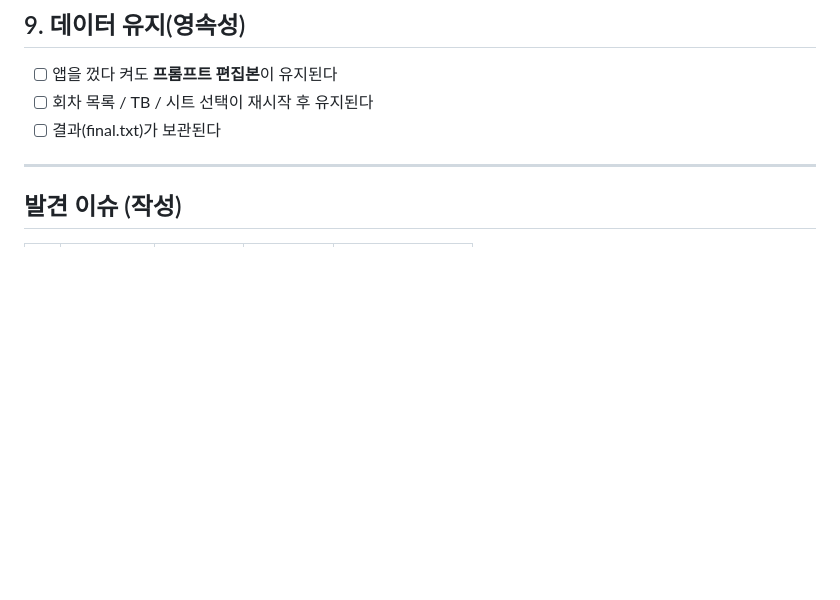
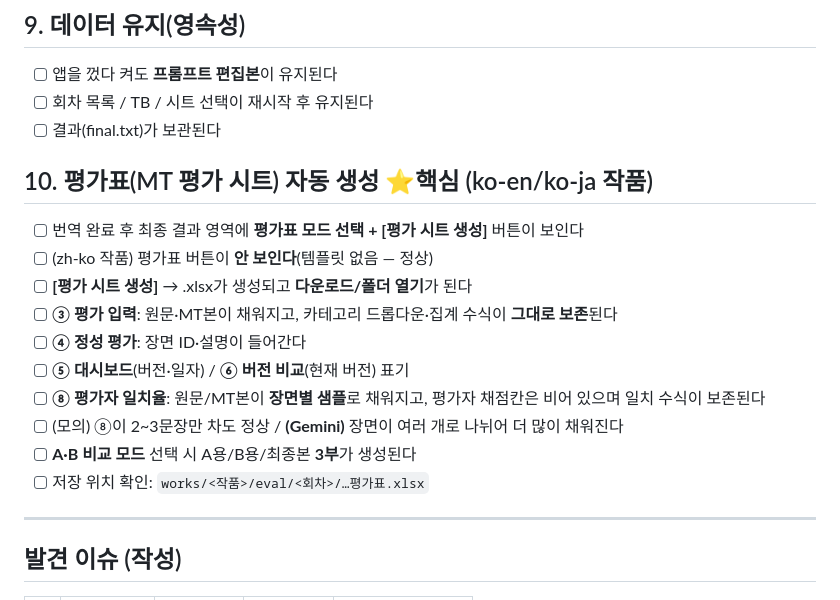
Before and after one commit to youngjoochoi-maker/mtpe-translator, a Markdown page: QC체크리스트.md, the part around the change. Rendered like a GitHub page; blank space fills up the shorter version.

```diff
--- a/QC체크리스트.md
+++ b/QC체크리스트.md
@@ -75,6 +75,18 @@
 - [ ] 회차 목록 / TB / 시트 선택이 재시작 후 유지된다
 - [ ] 결과(final.txt)가 보관된다
 
+## 10. 평가표(MT 평가 시트) 자동 생성 ⭐핵심 (ko-en/ko-ja 작품)
+- [ ] 번역 완료 후 최종 결과 영역에 **평가표 모드 선택 + [평가 시트 생성]** 버튼이 보인다
+- [ ] (zh-ko 작품) 평가표 버튼이 **안 보인다**(템플릿 없음 — 정상)
+- [ ] **[평가 시트 생성]** → .xlsx가 생성되고 **다운로드/폴더 열기**가 된다
+- [ ] **③ 평가 입력**: 원문·MT본이 채워지고, 카테고리 드롭다운·집계 수식이 **그대로 보존**된다
+- [ ] **④ 정성 평가**: 장면 ID·설명이 들어간다
+- [ ] **⑤ 대시보드**(버전·일자) / **⑥ 버전 비교**(현재 버전) 표기
+- [ ] **⑧ 평가자 일치율**: 원문/MT본이 **장면별 샘플**로 채워지고, 평가자 채점칸은 비어 있으며 일치 수식이 보존된다
+- [ ] (모의) ⑧이 2~3문장만 차도 정상 / **(Gemini)** 장면이 여러 개로 나뉘어 더 많이 채워진다
+- [ ] **A·B 비교 모드** 선택 시 A용/B용/최종본 **3부**가 생성된다
+- [ ] 저장 위치 확인: `works/<작품>/eval/<회차>/…평가표.xlsx`
+
 ---
 
 ## 발견 이슈 (작성)
```
Also changed, not shown: QC진행프로세스.md (+20 -1 lines), 사용법.md (+24 -0 lines).
